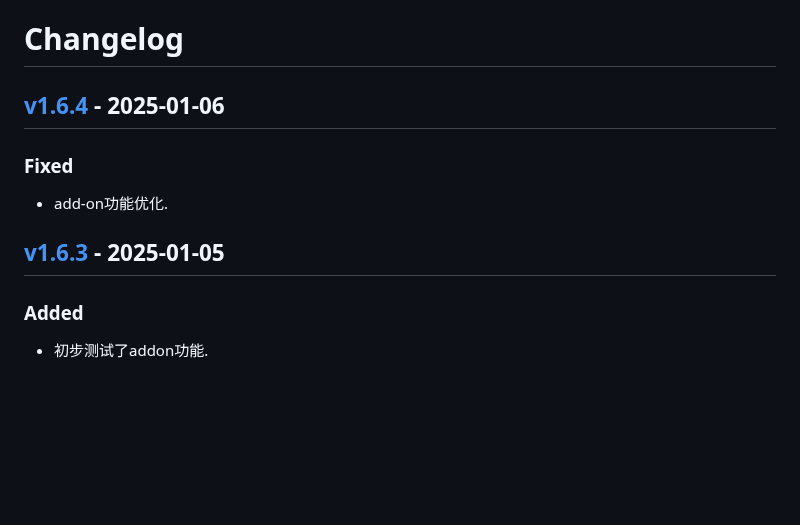
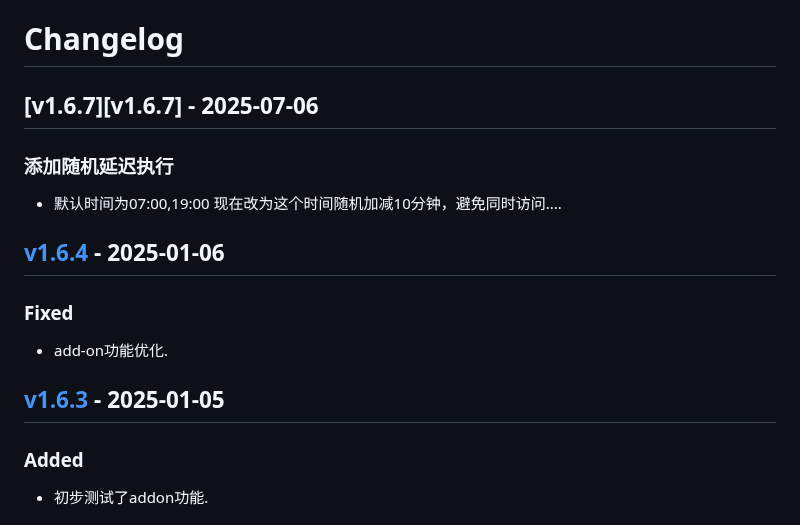
Before and after one commit to ARC-MX/sgcc_electricity_new, a Markdown page: CHANGELOG.md, the part around the change. Rendered like a GitHub page; blank space fills up the shorter version.

Commit message:
添加随机延迟，避免同一时间启动

```diff
--- a/CHANGELOG.md
+++ b/CHANGELOG.md
@@ -1,12 +1,18 @@
 # Changelog
 
-## [v1.6.4] - 2025-01-06
+## [v1.6.7][v1.6.7] - 2025-07-06
+
+### 添加随机延迟执行
+
+- 默认时间为07:00,19:00 现在改为这个时间随机加减10分钟，避免同时访问....
+
+## [v1.6.4][v1.6.4] - 2025-01-06
 
 ### Fixed
 
 - add-on功能优化.
 
-## [v1.6.3] - 2025-01-05
+## [v1.6.3][v1.6.3] - 2025-01-05
 
 ### Added
 
```
Also changed, not shown: README.md (+5 -7 lines), assets/QQ_group.jpg, 3 other files.
